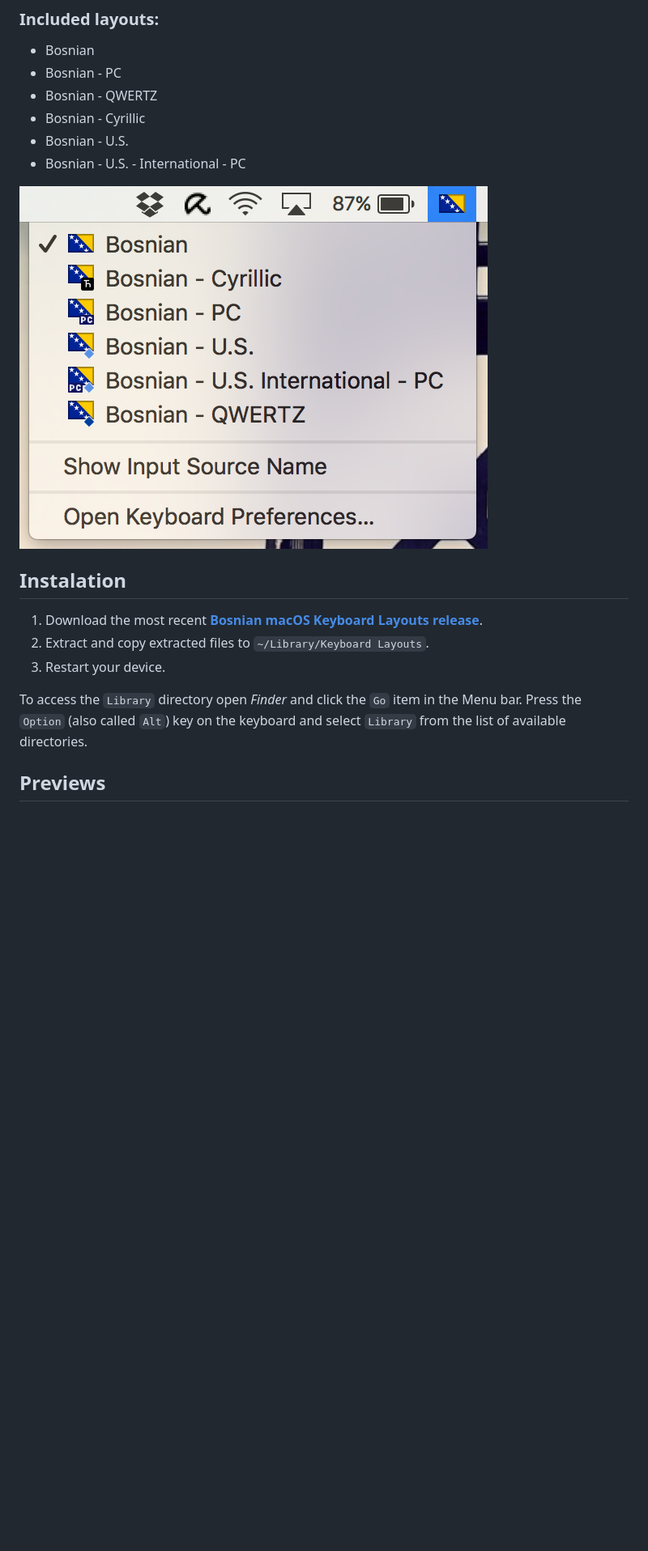
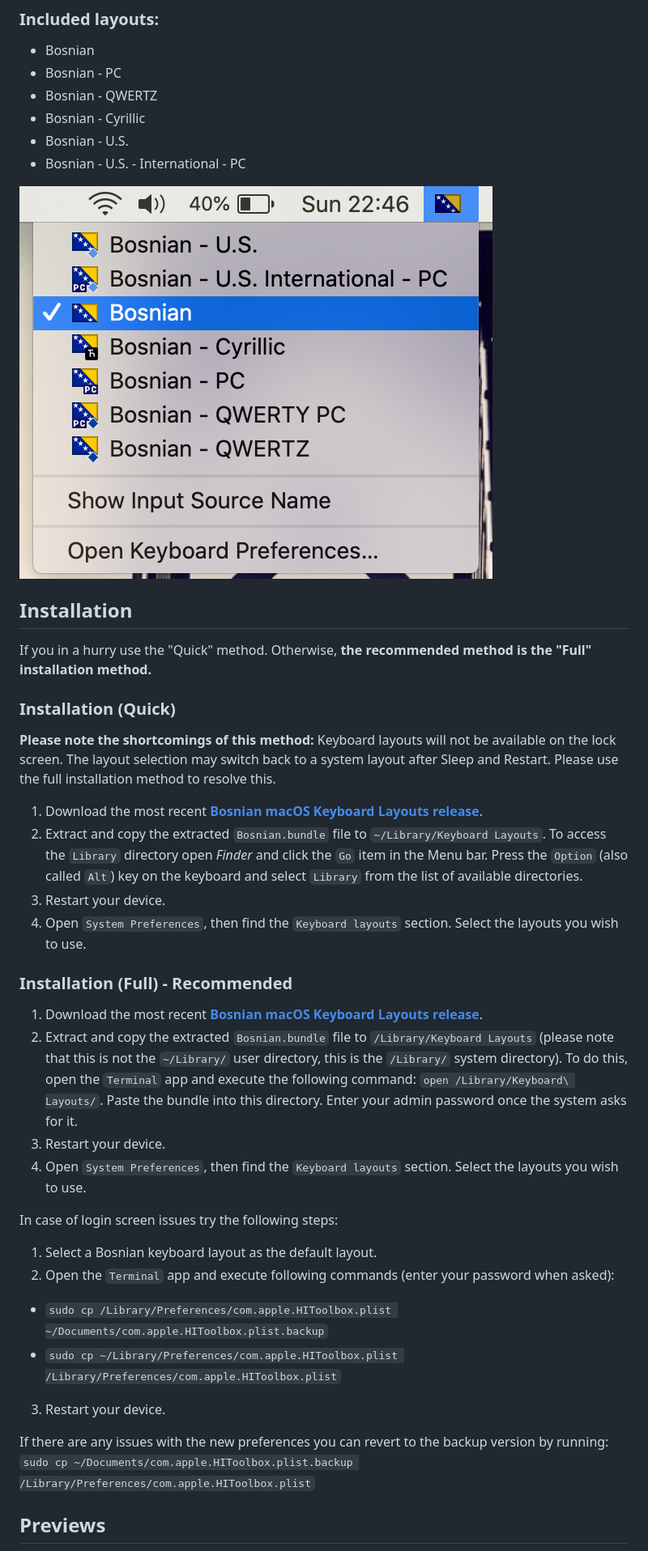
Before and after one commit to ministryofprogramming/bosnian-macos-keyboard, a Markdown page: README.md, the part around one of its changes. Shown at 81% size. Drawn GitHub-style; pictures changed too: previews/preview_3.png; blank space fills up the shorter version.

```diff
--- a/README.md
+++ b/README.md
@@ -9,13 +9,37 @@ By default, macOS doesn't include Bosnian keyboard layouts and flag icons. This
 - Bosnian - U.S.
 - Bosnian - U.S. - International - PC
 
-![Bosnian Keyboard Layouts Preview](https://raw.githubusercontent.com/ministryofprogramming/bosnian-macos-keyboard/master/previews/preview_3.png "Available Bosnian Keyboard Layouts")
+![Bosnian Keyboard Layouts Preview](previews/preview_3.png "Available Bosnian Keyboard Layouts")
 
-## Instalation
-1. Download the most recent **[Bosnian macOS Keyboard Layouts release](https://github.com/ministryofprogramming/bosnian-macos-keyboard/releases/download/v1.1/bosnian-macos-keyboard_v1.1.zip)**.
-2. Extract and copy extracted files to `~/Library/Keyboard Layouts`.
+## Installation
+If you in a hurry use the "Quick" method. Otherwise, **the recommended method is the "Full" installation method.**
+
+### Installation (Quick)
+
+**Please note the shortcomings of this method:** Keyboard layouts will not be available on the lock screen. The layout selection may switch back to a system layout after Sleep and Restart. Please use the full installation method to resolve this.
+
+1. Download the most recent **[Bosnian macOS Keyboard Layouts release](https://github.com/ministryofprogramming/bosnian-macos-keyboard/releases/download/v1.2/bosnian-macos-keyboard_v1.2.zip)**.
+2. Extract and copy the extracted `Bosnian.bundle` file to `~/Library/Keyboard Layouts`.
+To access the `Library` directory open *Finder* and click the `Go` item in the Menu bar. Press the `Option` (also called `Alt`) key on the keyboard and select `Library` from the list of available directories.
+3. Restart your device.
+4. Open `System Preferences`, then find the `Keyboard layouts` section. Select the layouts you wish to use.
+
+### Installation (Full) - Recommended
+
+1. Download the most recent **[Bosnian macOS Keyboard Layouts release](https://github.com/ministryofprogramming/bosnian-macos-keyboard/releases/download/v1.2/bosnian-macos-keyboard_v1.2.zip)**.
+2. Extract and copy the extracted `Bosnian.bundle` file to `/Library/Keyboard Layouts` (please note that this is not the `~/Library/` user directory,  this is the `/Library/` system directory).
+To do this, open the `Terminal` app and execute the following command: `open /Library/Keyboard\ Layouts/`. Paste the bundle into this directory. Enter your admin password once the system asks for it.
+3. Restart your device.
+4. Open `System Preferences`, then find the `Keyboard layouts` section. Select the layouts you wish to use.
+
+In case of login screen issues try the following steps:
+1. Select a Bosnian keyboard layout as the default layout.
+2. Open the `Terminal` app and execute following commands (enter your password when asked):
+- `sudo cp /Library/Preferences/com.apple.HIToolbox.plist ~/Documents/com.apple.HIToolbox.plist.backup`
+- `sudo cp ~/Library/Preferences/com.apple.HIToolbox.plist /Library/Preferences/com.apple.HIToolbox.plist`
 3. Restart your device.
 
-To access the `Library` directory open *Finder* and click the `Go` item in the Menu bar. Press the `Option` (also called `Alt`) key on the keyboard and select `Library` from the list of available directories.
+If there are any issues with the new preferences you can revert to the backup version by running:
+`sudo cp ~/Documents/com.apple.HIToolbox.plist.backup /Library/Preferences/com.apple.HIToolbox.plist`
 
 ## Previews
```
Also changed, not shown: other parts of README.md (+3 -3 lines), previews/preview_1.png, previews/preview_2.png, previews/preview_4.png.
